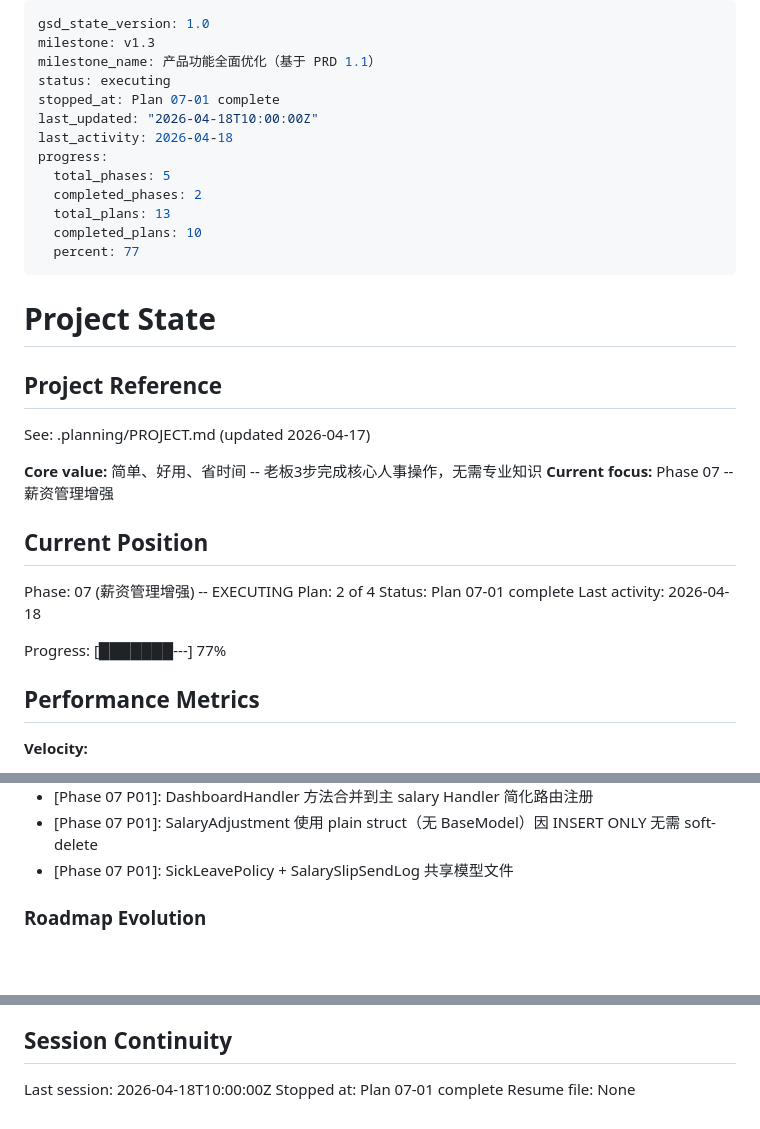
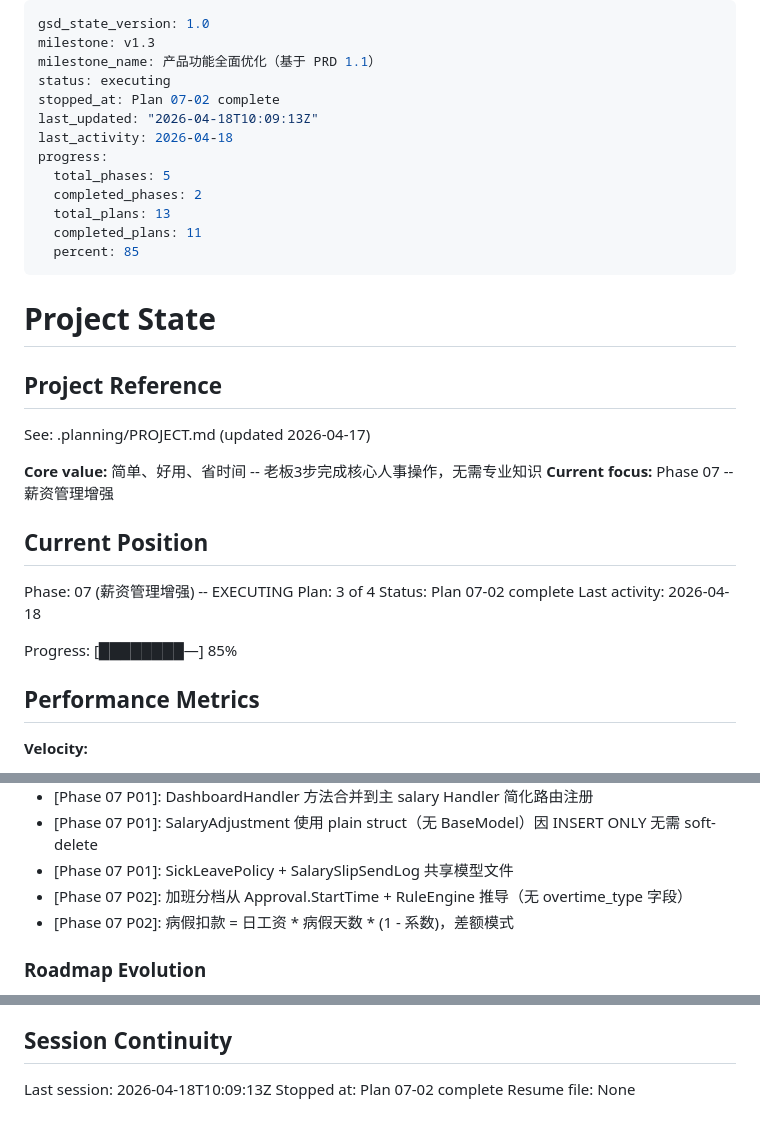
Before and after one commit to ChangWencai/EasyHR, a Markdown page: .planning/STATE.md, 3 parts joined by grey strips. Drawn GitHub-style; blank space fills up the shorter version.

Commit message:
docs(07-02): complete 薪资算法增强 plan summary
- 07-02-SUMMARY.md with execution results and self-check
- STATE.md updated: plan 2/4, 85% progress
- ROADMAP.md updated: 07-02 marked complete

```diff
--- a/.planning/STATE.md
+++ b/.planning/STATE.md
@@ -3,15 +3,15 @@ gsd_state_version: 1.0
 milestone: v1.3
 milestone_name: 产品功能全面优化（基于 PRD 1.1）
 status: executing
-stopped_at: Plan 07-01 complete
-last_updated: "2026-04-18T10:00:00Z"
+stopped_at: Plan 07-02 complete
+last_updated: "2026-04-18T10:09:13Z"
 last_activity: 2026-04-18
 progress:
   total_phases: 5
   completed_phases: 2
   total_plans: 13
-  completed_plans: 10
-  percent: 77
+  completed_plans: 11
+  percent: 85
 ---
 
 # Project State
@@ -26,11 +26,11 @@ See: .planning/PROJECT.md (updated 2026-04-17)
 ## Current Position
 
 Phase: 07 (薪资管理增强) -- EXECUTING
-Plan: 2 of 4
-Status: Plan 07-01 complete
+Plan: 3 of 4
+Status: Plan 07-02 complete
 Last activity: 2026-04-18
 
-Progress: [███████---] 77%
+Progress: [████████—] 85%
 
 ## Performance Metrics
 
@@ -89,6 +90,8 @@ Recent decisions affecting current work:
 - [Phase 07 P01]: DashboardHandler 方法合并到主 salary Handler 简化路由注册
 - [Phase 07 P01]: SalaryAdjustment 使用 plain struct（无 BaseModel）因 INSERT ONLY 无需 soft-delete
 - [Phase 07 P01]: SickLeavePolicy + SalarySlipSendLog 共享模型文件
+- [Phase 07 P02]: 加班分档从 Approval.StartTime + RuleEngine 推导（无 overtime_type 字段）
+- [Phase 07 P02]: 病假扣款 = 日工资 * 病假天数 * (1 - 系数)，差额模式
 
 ### Roadmap Evolution
 
@@ -105,6 +108,6 @@ Recent decisions affecting current work:
 
 ## Session Continuity
 
-Last session: 2026-04-18T10:00:00Z
-Stopped at: Plan 07-01 complete
+Last session: 2026-04-18T10:09:13Z
+Stopped at: Plan 07-02 complete
 Resume file: None
```
Also changed, not shown: other parts of .planning/STATE.md (+1 -0 lines), .planning/ROADMAP.md (+2 -2 lines), 1 other file.
